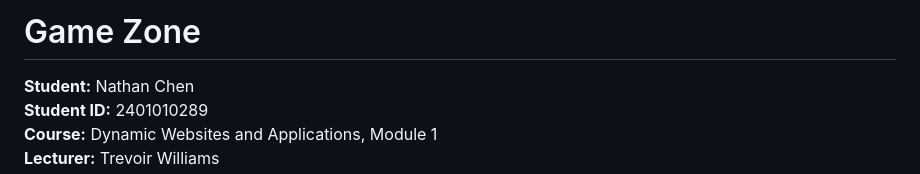
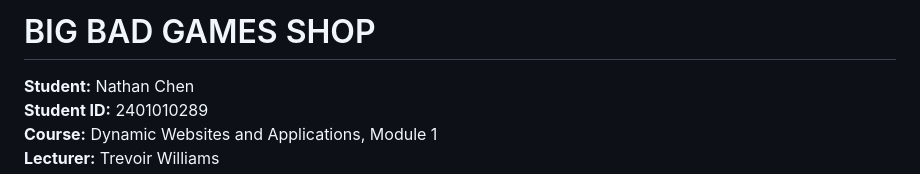
Before and after one commit to 0HSCOOBY/BIG-BAD-GAME-SHOP_Nathanchen_2401010289, a Markdown page: README.md, the part around the change. Drawn GitHub-style.

Commit message:
Rename project to 'BIG BAD GAMES SHOP'

```diff
--- a/README.md
+++ b/README.md
@@ -1,4 +1,4 @@
-# Game Zone
+# BIG BAD GAMES SHOP
 
 **Student:** Nathan Chen
 **Student ID:** 2401010289
```
